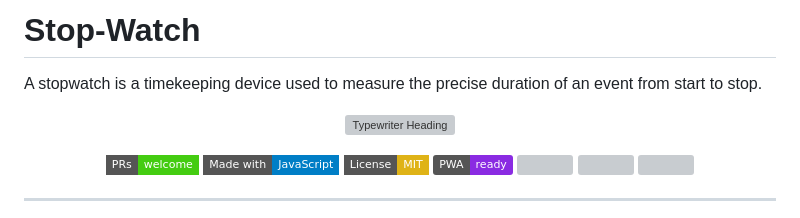
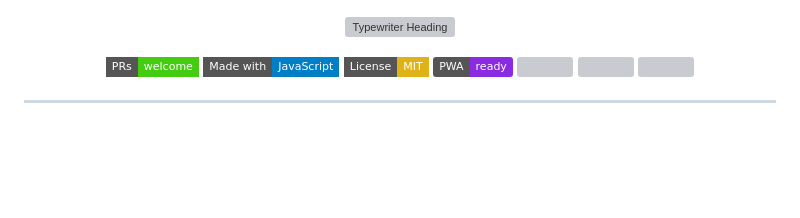
Before and after one commit to KajalMishra636/Stop-Timmer, a Markdown page: README.md, the part around the change. Rendered like a GitHub page; badges without logos; blank space fills up the shorter version; grey boxes are pictures that could not be loaded.

```diff
--- a/README.md
+++ b/README.md
@@ -1,5 +1,4 @@
-# Stop-Watch
-A stopwatch is a timekeeping device used to measure the precise duration of an event from start to stop.
+
 
 <p align="center">
   <img src="https://readme-typing-svg.demolab.com?font=Fira+Code&size=36&pause=1000&color=36BCF7&center=true&vCenter=true&width=900&lines=Stop+Watch+Pro;A+Modern+Developer-Friendly+Stopwatch+App" alt="Typewriter Heading" />
```
